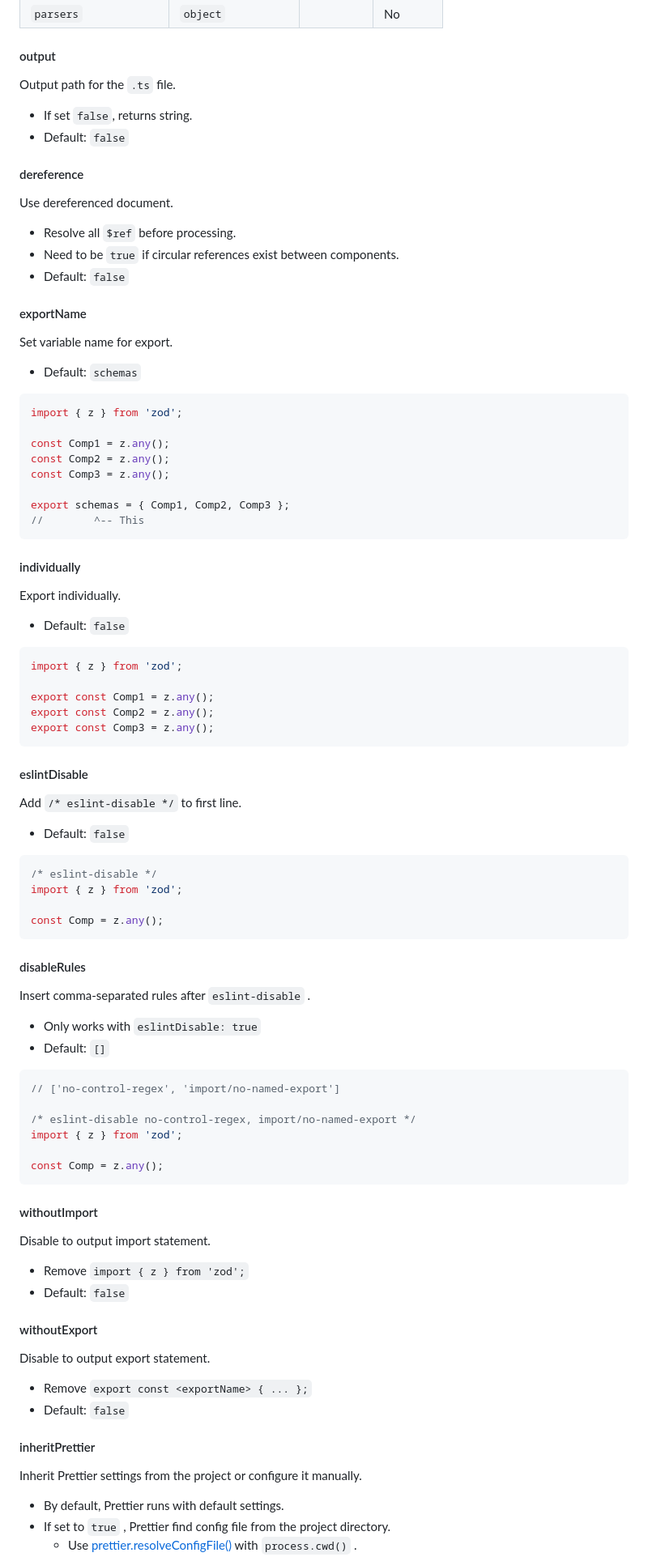
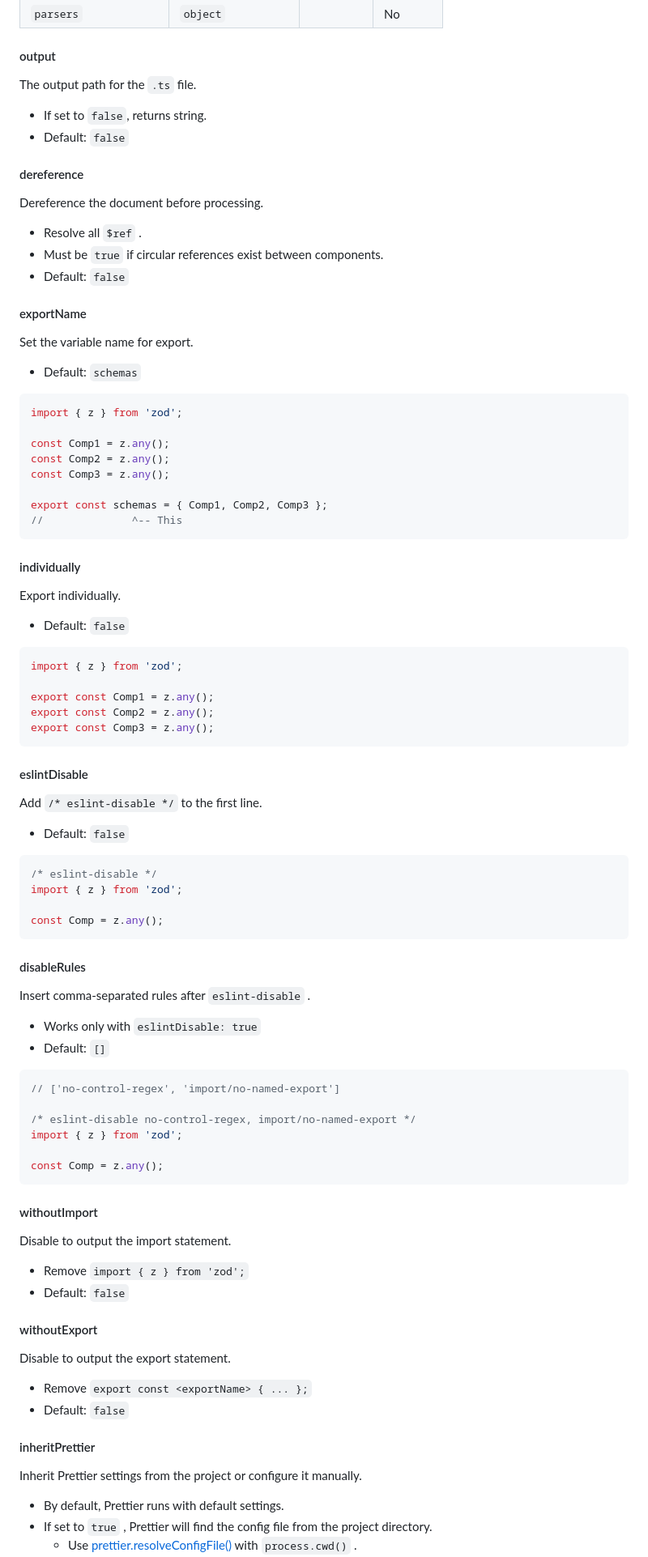
Before and after one commit to macropygia/oas-stack, a Markdown page: packages/oas30-to-zod/README.md, the part around the change printed below. Shown: that part at 81% size. Drawn GitHub-style.

````diff
--- a/packages/oas30-to-zod/README.md
+++ b/packages/oas30-to-zod/README.md
@@ -78,22 +78,22 @@ console.log(zodSchemasString);
 
 #### output
 
-Output path for the `.ts` file.
+The output path for the `.ts` file.
 
-- If set `false`, returns string.
+- If set to `false`, returns string.
 - Default: `false`
 
 #### dereference
 
-Use dereferenced document.
+Dereference the document before processing.
 
-- Resolve all `$ref` before processing.
-- Need to be `true` if circular references exist between components.
+- Resolve all `$ref` .
+- Must be `true` if circular references exist between components.
 - Default: `false`
 
 #### exportName
 
-Set variable name for export.
+Set the variable name for export.
 
 - Default: `schemas`
 
@@ -104,8 +104,8 @@ const Comp1 = z.any();
 const Comp2 = z.any();
 const Comp3 = z.any();
 
-export schemas = { Comp1, Comp2, Comp3 };
-//        ^-- This
+export const schemas = { Comp1, Comp2, Comp3 };
+//              ^-- This
 ```
 
 #### individually
@@ -124,7 +124,7 @@ export const Comp3 = z.any();
 
 #### eslintDisable
 
-Add `/* eslint-disable */` to first line.
+Add `/* eslint-disable */` to the first line.
 
 - Default: `false`
 
@@ -139,7 +139,7 @@ const Comp = z.any();
 
 Insert comma-separated rules after `eslint-disable` .
 
-- Only works with `eslintDisable: true`
+- Works only with `eslintDisable: true`
 - Default: `[]`
 
 ```js
@@ -153,14 +153,14 @@ const Comp = z.any();
 
 #### withoutImport
 
-Disable to output import statement.
+Disable to output the import statement.
 
 - Remove `import { z } from 'zod';`
 - Default: `false`
 
 #### withoutExport
 
-Disable to output export statement.
+Disable to output the export statement.
 
 - Remove `export const <exportName> { ... };`
 - Default: `false`
@@ -170,5 +170,5 @@ Disable to output export statement.
 Inherit Prettier settings from the project or configure it manually.
 
 - By default, Prettier runs with default settings.
-- If set to `true` , Prettier find config file from the project directory.
+- If set to `true` , Prettier will find the config file from the project directory.
     - Use [prettier.resolveConfigFile()](https://prettier.io/docs/en/api.html#prettierresolveconfigfilefilepath) with `process.cwd()` .
````
Also changed, not shown: other parts of packages/oas30-to-zod/README.md (+16 -16 lines).
